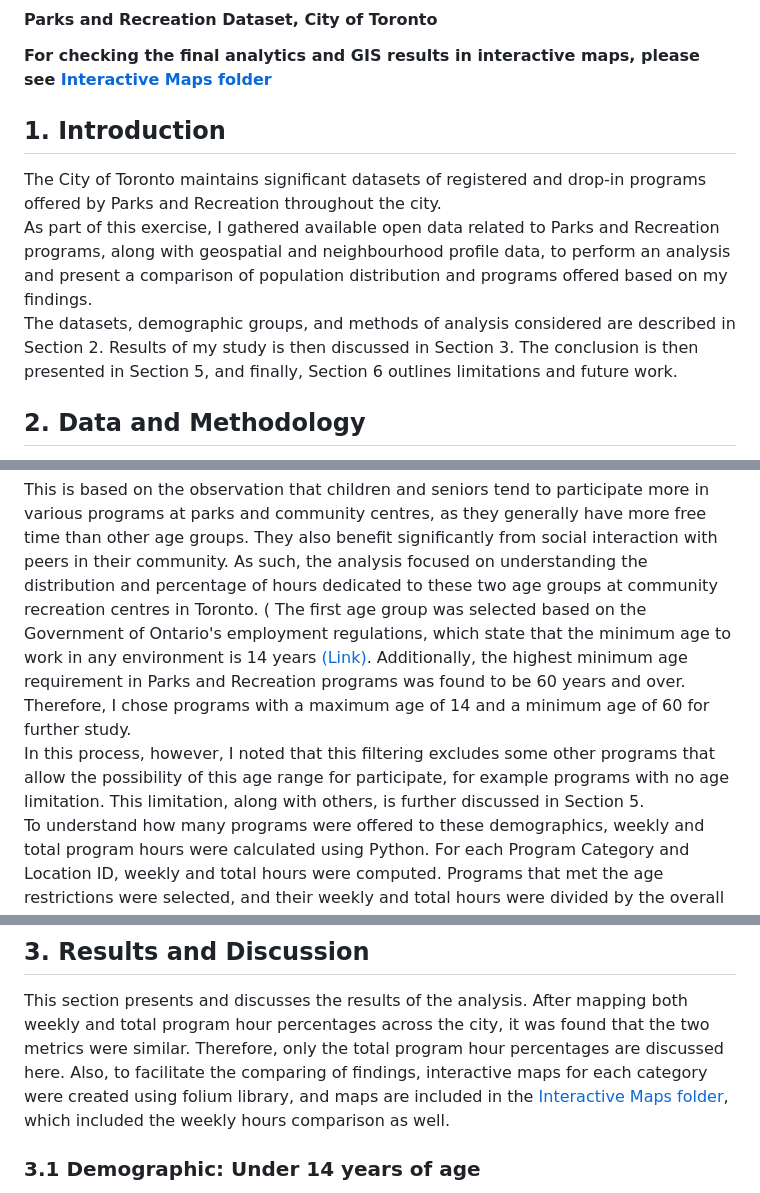
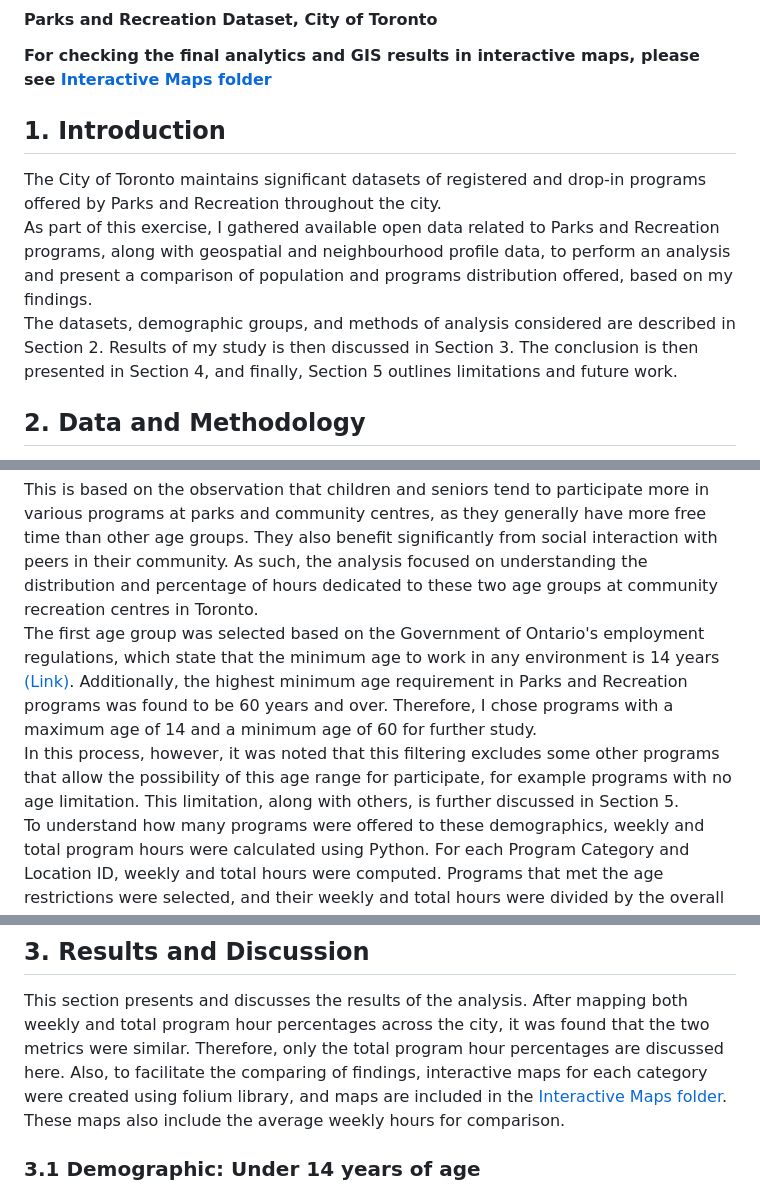
Before and after one commit to mosharaf-i/Comparison_Exercice_Parks-Rec_Dataset, a Markdown page: README.md, 3 parts joined by grey strips. Rendered like a GitHub page.

Commit message:
Minor edits.md

```diff
--- a/README.md
+++ b/README.md
@@ -6,9 +6,9 @@
 
 The City of Toronto maintains significant datasets of registered and drop-in programs offered by Parks and Recreation throughout the city.
 As part of this exercise, I gathered available open data related to Parks and Recreation programs, along with geospatial and neighbourhood profile data,
-to perform an analysis and present a comparison of population distribution and programs offered based on my findings.
-The datasets, demographic groups, and methods of analysis considered are described in Section 2. Results of my study is then discussed in Section 3. The conclusion is then presented in Section 5,
-and finally, Section 6 outlines limitations and future work.
+to perform an analysis and present a comparison of population and programs distribution offered, based on my findings.
+The datasets, demographic groups, and methods of analysis considered are described in Section 2. Results of my study is then discussed in Section 3. The conclusion is then presented in Section 4,
+and finally, Section 5 outlines limitations and future work.
 
 
 
@@ -26,10 +26,9 @@ I selected programs designed for young children and seniors for further investig
 This is based on the observation that children and seniors tend to participate more in various programs at parks and community centres, as they generally have more free time than other age groups.
 They also benefit significantly from social interaction with peers in their community.
 As such, the analysis focused on understanding the distribution and percentage of hours dedicated to these two age groups at community recreation centres in Toronto.
-(
 The first age group was selected based on the Government of Ontario's employment regulations, which state that the minimum age to work in any environment is 14 years [(Link)]( https://www.ontario.ca/page/minimum-age-work).
 Additionally, the highest minimum age requirement in Parks and Recreation programs was found to be 60 years and over. Therefore, I chose programs with a maximum age of 14 and a minimum age of 60 for further study.
-In this process, however, I noted that this filtering excludes some other programs that allow the possibility of this age range for participate, for example programs with no age limitation. This limitation, along
+In this process, however, it was noted that this filtering excludes some other programs that allow the possibility of this age range for participate, for example programs with no age limitation. This limitation, along
 with others, is further discussed in Section 5.
 To understand how many programs were offered to these demographics, weekly and total program hours were calculated using Python. For each Program Category and Location ID,
 weekly and total hours were computed. Programs that met the age restrictions were selected, and their weekly and total hours were divided by the overall hours in each category.
@@ -57,7 +56,7 @@ mapping and evaluation. The results and discussion are presented in the followin
 ## 3.	Results and Discussion
 
 This section presents and discusses the results of the analysis. After mapping both weekly and total program hour percentages across the city, it was found that the two metrics were similar.
-Therefore, only the total program hour percentages are discussed here. Also, to facilitate the comparing of findings, interactive maps for each category were created using folium library, and maps are included in the [Interactive Maps folder](./Interactive_Maps/), which included the weekly hours comparison as well.
+Therefore, only the total program hour percentages are discussed here. Also, to facilitate the comparing of findings, interactive maps for each category were created using folium library, and maps are included in the [Interactive Maps folder](./Interactive_Maps/). These maps also include the average weekly hours for comparison.
 
 ### 3.1	Demographic: Under 14 years of age
 
```
Also changed, not shown: other parts of README.md (+1 -1 lines).
